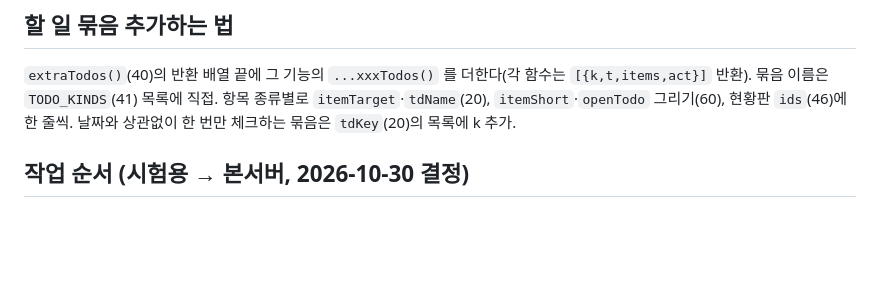
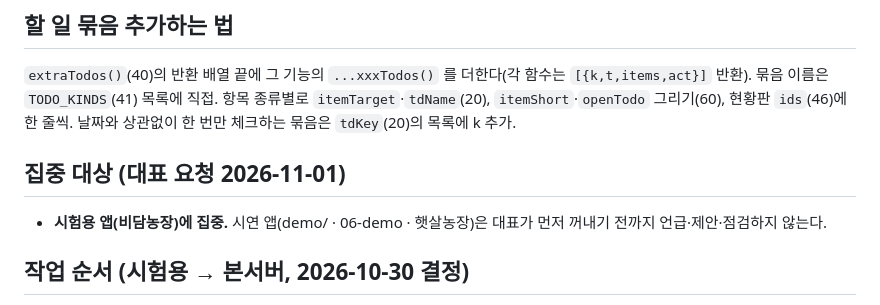
Before and after one commit to yeemee4/farm-app-j039ry, a Markdown page: CLAUDE.md, the part around the change. Rendered like a GitHub page; blank space fills up the shorter version.

Commit message:
작업 메모: 시험용 앱(비담)에 집중 · 시연 앱은 대표가 꺼낼 때까지 언급하지 않음
Co-Authored-By: Claude Opus 5.5 <noreply@anthropic.com>
Claude-Session: https://claude.ai/code/session_01KSxeWi1gaFsZcMkNRgdSv1

```diff
--- a/CLAUDE.md
+++ b/CLAUDE.md
@@ -41,6 +41,9 @@
 
 ## 할 일 묶음 추가하는 법
 `extraTodos()`(40)의 반환 배열 끝에 그 기능의 `...xxxTodos()` 를 더한다(각 함수는 `[{k,t,items,act}]` 반환). 묶음 이름은 `TODO_KINDS`(41) 목록에 직접. 항목 종류별로 `itemTarget`·`tdName`(20), `itemShort`·`openTodo` 그리기(60), 현황판 `ids`(46)에 한 줄씩. 날짜와 상관없이 한 번만 체크하는 묶음은 `tdKey`(20)의 목록에 k 추가.
+
+## 집중 대상 (대표 요청 2026-11-01)
+- **시험용 앱(비담농장)에 집중.** 시연 앱(demo/ · 06-demo · 햇살농장)은 대표가 먼저 꺼내기 전까지 언급·제안·점검하지 않는다.
 
 ## 작업 순서 (시험용 → 본서버, 2026-10-30 결정)
 1. `src/` 수정 → `python3 tools/build.py` (= **test/index.html** 시험용) → `node tools/smoke.js $SCRATCH` (오류 0 확인)
```
